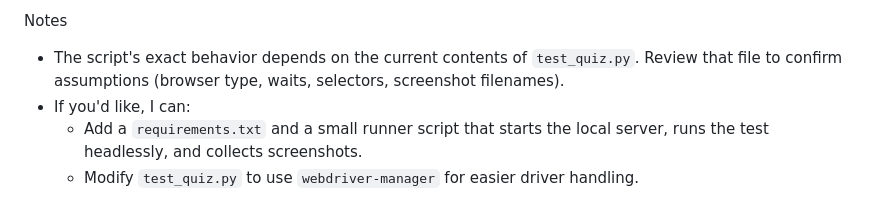
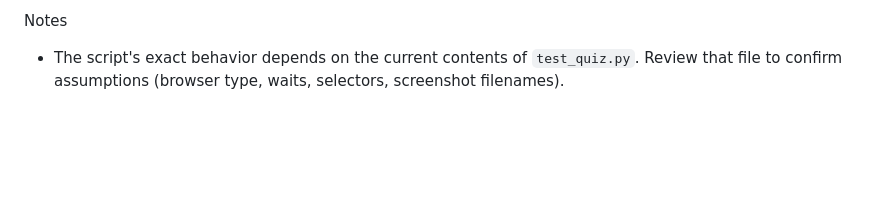
Before and after one commit to aadiG17/quiz-automation-project, a Markdown page: quiz_automation_sele/README.md, the part around the change. GitHub-like rendering; blank space fills up the shorter version.

Commit message:
Update README to remove feature suggestions
Removed optional feature suggestions from README.

```diff
--- a/quiz_automation_sele/README.md
+++ b/quiz_automation_sele/README.md
@@ -58,6 +58,3 @@ CI / Automation suggestions
 
 Notes
 - The script's exact behavior depends on the current contents of `test_quiz.py`. Review that file to confirm assumptions (browser type, waits, selectors, screenshot filenames).
-- If you'd like, I can:
-  - Add a `requirements.txt` and a small runner script that starts the local server, runs the test headlessly, and collects screenshots.
-  - Modify `test_quiz.py` to use `webdriver-manager` for easier driver handling.
```
